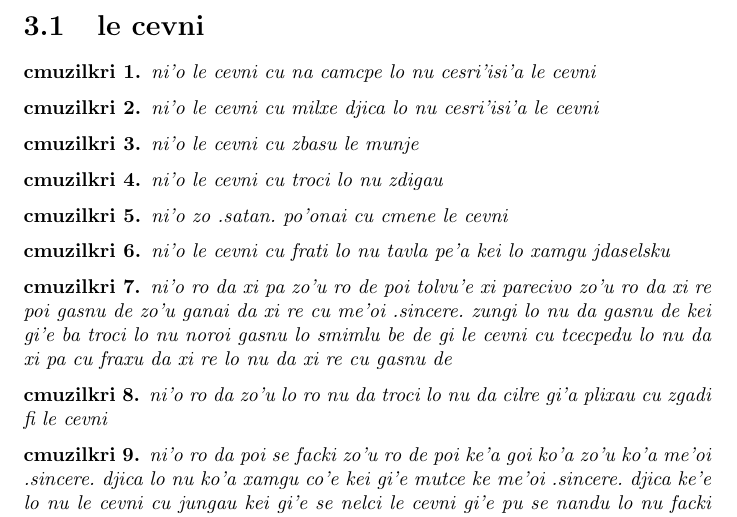
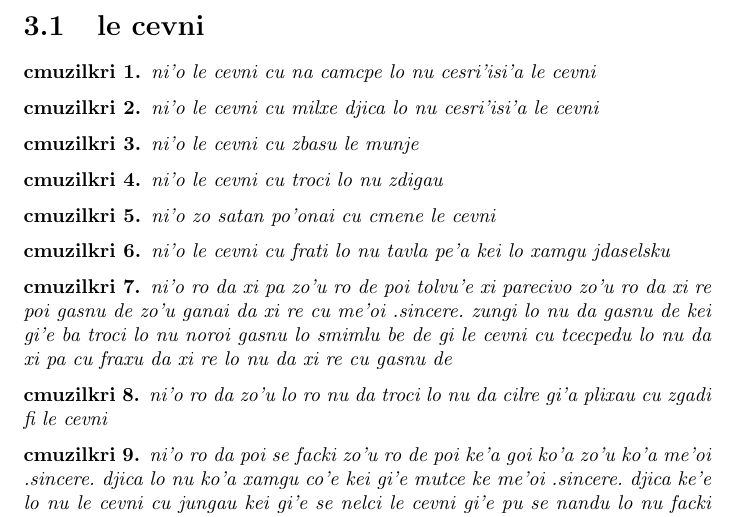
Before and after one commit to varikvalefor/la-tihocku, a LaTeX document (la-tihocku.tex): part of page 4 of 7, cut so that both start at the same text. Compiled offline with pdfLaTeX.

Commit message:
s/zo .satan.\/zo satan/

```diff
--- a/la-tihocku.tex
+++ b/la-tihocku.tex
@@ -29,7 +29,7 @@ ni'o le ti te tcidu cu ctino pe'a le marde le cevni
 	ni'o le cevni cu troci lo nu zdigau
 \end{cmuzilkri}
 \begin{cmuzilkri}
-	ni'o zo .satan.\ po'onai cu cmene le cevni
+	ni'o zo satan po'onai cu cmene le cevni
 \end{cmuzilkri}
 \begin{cmuzilkri}
 	ni'o le cevni cu frati lo nu tavla pe'a kei lo xamgu jdaselsku
```
Also changed, not shown: la-tihocku.pdf.
